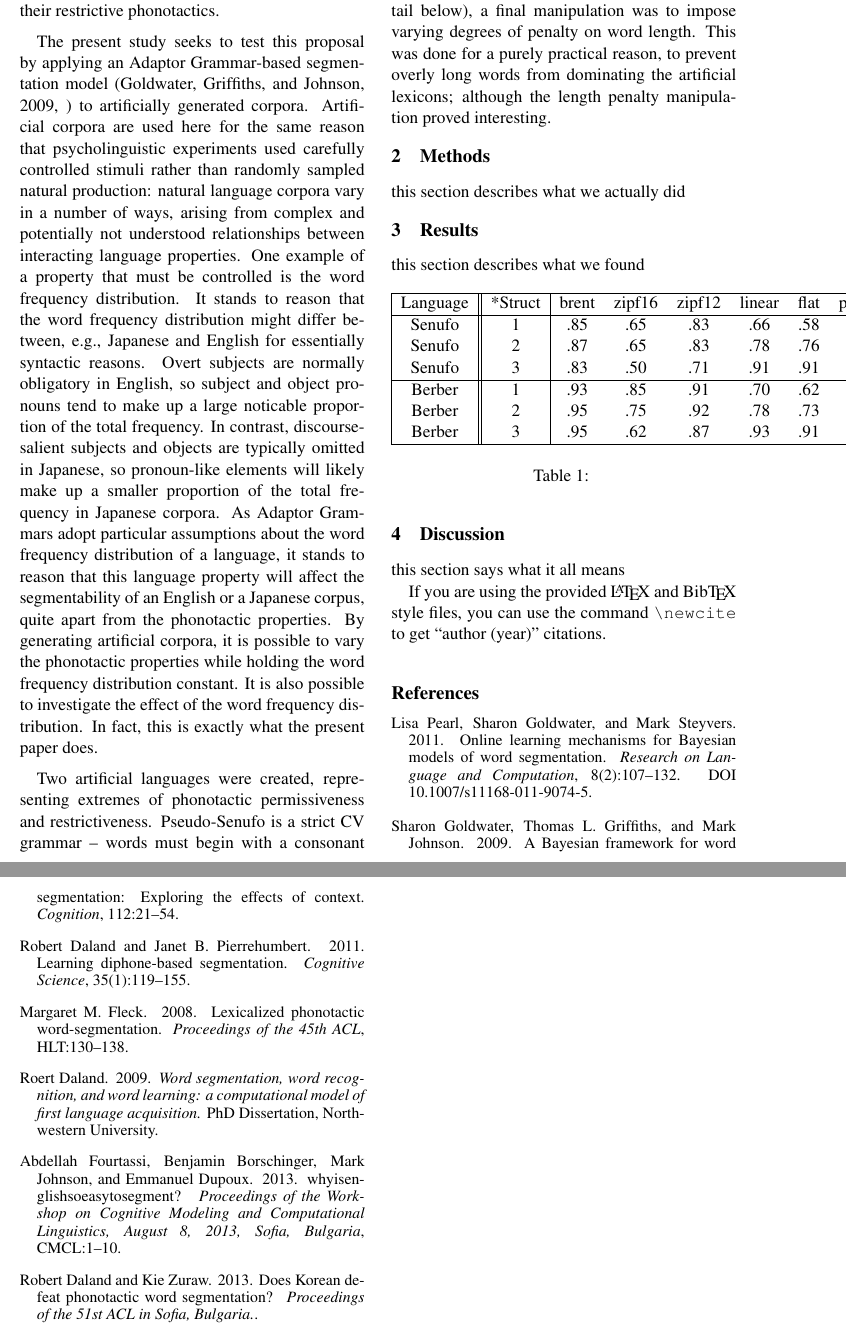
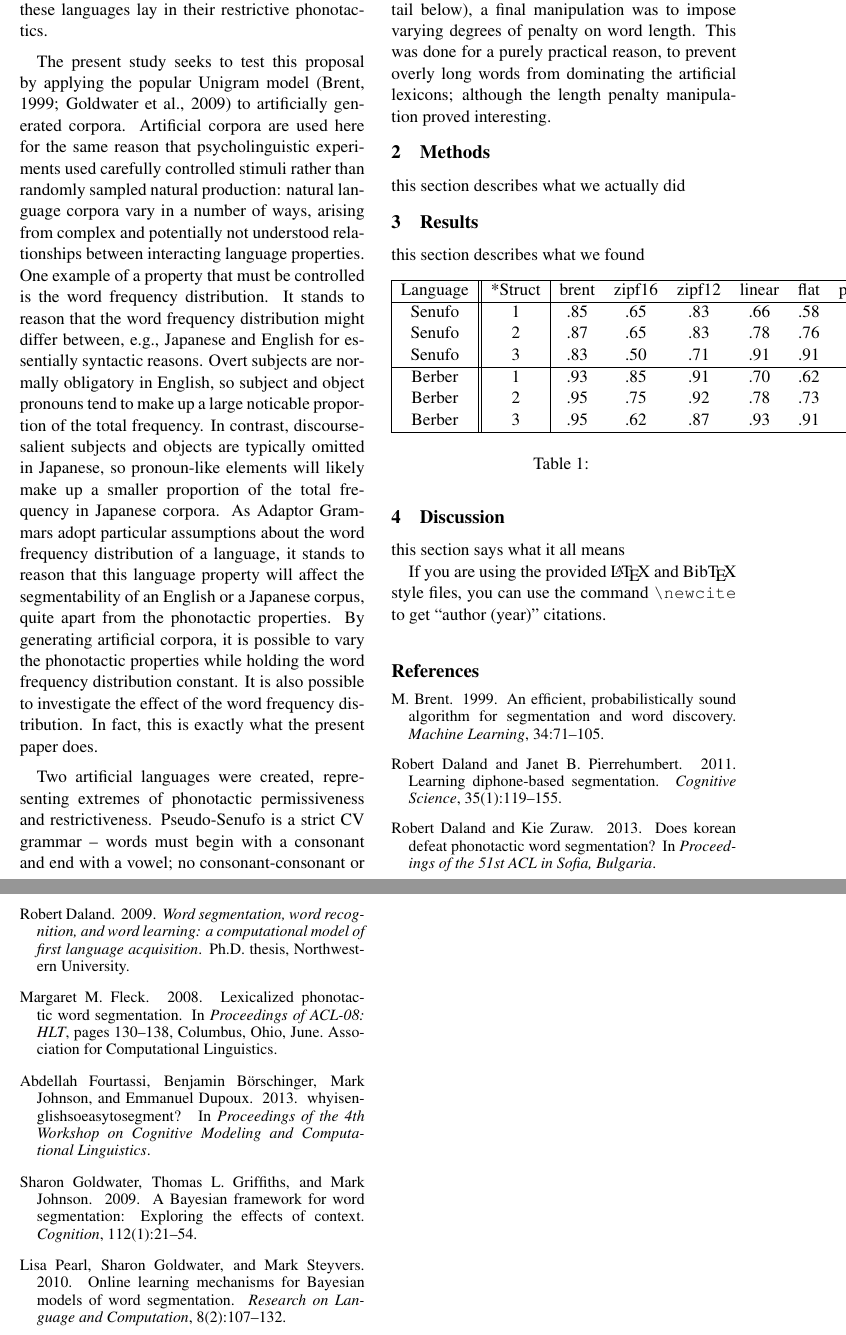
Before and after one commit to boerschi/artlangseg, a LaTeX paper (writeup/acl2014.tex): two parts of pages 2 and 3 of 3, joined at a grey line, cut so that both start at the same text. Compiled offline with pdfLaTeX.

Commit message:
redid bibliography using external bib-tex, minor modification in introduction mentioning Unigram model

```diff
--- a/writeup/acl2014.tex
+++ b/writeup/acl2014.tex
@@ -61,7 +61,7 @@ Recent years have seen a number of crosslinguistic modeling studies converging o
 
-Recently, it was proposed in two independent studies that cross-linguistic differences in segmentability may arise in part or in whole from language-specific phonotactics. Daland and Zuraw~\shortcite{DalandZuraw13} investigated the segmentability of Korean using a phonotactic segmentation model~\cite{DP11}. Korean possesses many edge-sensitive phonological processes, so one might naturally think that segment sequences would be distinct across word boundaries versus within words; the authors found that overall, this didn't hold. For example, vowel-vowel (hiatus) sequences are tolerated within words in Korean, while vowels are also common both word-initially and in word-final inflections; thus hiatus is not a good boundary cue in Korean (though it is in English). Fourtassi et al.~\shortcite{FourtassiEtAl13} investigated the segmentability of Japanese using a lexical segmentation model~\cite{GGJ09}. Japanese lexical items often consist of multiple sub-parts, which are themselves phonologically acceptable as words, e.g. \textit{katakana} `framentary characters'; cf. \textit{kana} `character'. Fourtassi et al. found that the comparatively poor segmentability of Japanese was strongly predicted by the `normalized segmentation entropy' of a corpus, the average (per-character) entropy over all licit segmentations of a corpus given the gold standard lexicon. Both Daland and Zuraw and Fourtassi et al. speculated that the ultimate source of the poor segmentability of these languages lay in their restrictive phonotactics.
+Recently, it was proposed in two independent studies that cross-linguistic differences in segmentability may arise in part or in whole from language-specific phonotactics. Daland and Zuraw~\shortcite{Daland13a} investigated the segmentability of Korean using a phonotactic segmentation model~\cite{Daland11a}. Korean possesses many edge-sensitive phonological processes, so one might naturally think that segment sequences would be distinct across word boundaries versus within words; the authors found that overall, this didn't hold. For example, vowel-vowel (hiatus) sequences are tolerated within words in Korean, while vowels are also common both word-initially and in word-final inflections; thus hiatus is not a good boundary cue in Korean (though it is in English). Fourtassi et al.~\shortcite{Fourtassi13a} investigated the segmentability of Japanese using a lexical segmentation model~\cite{Goldwater09a}. Japanese lexical items often consist of multiple sub-parts, which are themselves phonologically acceptable as words, e.g. \textit{katakana} `framentary characters'; cf. \textit{kana} `character'. Fourtassi et al. found that the comparatively poor segmentability of Japanese was strongly predicted by the `normalized segmentation entropy' of a corpus, the average (per-character) entropy over all licit segmentations of a corpus given the gold standard lexicon. Both Daland and Zuraw and Fourtassi et al. speculated that the ultimate source of the poor segmentability of these languages lay in their restrictive phonotactics.
 
-The present study seeks to test this proposal by applying an Adaptor Grammar-based segmentation model~\cite{GGJ09} to artificially generated corpora. Artificial corpora are used here for the same reason that psycholinguistic experiments used carefully controlled stimuli rather than randomly sampled natural production: natural language corpora vary in a number of ways, arising from complex and potentially not understood relationships between interacting language properties. One example of a property that must be controlled is the word frequency distribution. It stands to reason that the word frequency distribution might differ between, e.g., Japanese and English for essentially syntactic reasons. Overt subjects are normally obligatory in English, so subject and object pronouns tend to make up a large noticable proportion of the total frequency. In contrast, discourse-salient subjects and objects are typically omitted in Japanese, so pronoun-like elements will likely make up a smaller proportion of the total frequency in Japanese corpora. As Adaptor Grammars adopt particular assumptions about the word frequency distribution of a language, it stands to reason that this language property will affect the segmentability of an English or a Japanese corpus, quite apart from the phonotactic properties. By generating artificial corpora, it is possible to vary the phonotactic properties while holding the word frequency distribution constant. It is also possible to investigate the effect of the word frequency distribution. In fact, this is exactly what the present paper does.
+The present study seeks to test this proposal by applying the popular Unigram model~\cite{Brent99a,Goldwater09a} to artificially generated corpora. Artificial corpora are used here for the same reason that psycholinguistic experiments used carefully controlled stimuli rather than randomly sampled natural production: natural language corpora vary in a number of ways, arising from complex and potentially not understood relationships between interacting language properties. One example of a property that must be controlled is the word frequency distribution. It stands to reason that the word frequency distribution might differ between, e.g., Japanese and English for essentially syntactic reasons. Overt subjects are normally obligatory in English, so subject and object pronouns tend to make up a large noticable proportion of the total frequency. In contrast, discourse-salient subjects and objects are typically omitted in Japanese, so pronoun-like elements will likely make up a smaller proportion of the total frequency in Japanese corpora. As Adaptor Grammars adopt particular assumptions about the word frequency distribution of a language, it stands to reason that this language property will affect the segmentability of an English or a Japanese corpus, quite apart from the phonotactic properties. By generating artificial corpora, it is possible to vary the phonotactic properties while holding the word frequency distribution constant. It is also possible to investigate the effect of the word frequency distribution. In fact, this is exactly what the present paper does.
 
 Two artificial languages were created, representing extremes of phonotactic permissiveness and restrictiveness. Pseudo-Senufo is a strict CV grammar -- words must begin with a consonant and end with a vowel; no consonant-consonant or vowel-vowel sequences are permitted; and otherwise every possible sequence of $(CV)^*$ is grammatical. Pseudo-Berber has no phonotactic constraints whatsoever; every possible sequence of consonants and vowels is grammatical. Both grammars were defined over the same segmental inventory, intended to represent a fairly minimal but cross-linguistically typical inventory (see Methods). In addition to the language manipulation (Berber vs. Senufo) and the word frequency distribution manipulation (described in more detail below), a final manipulation was to impose varying degrees of penalty on word length. This was done for a purely practical reason, to prevent overly long words from dominating the artificial lexicons; although the length penalty manipulation proved interesting.
 
@@ -103,64 +103,8 @@ can use the command \verb|\newcite| to get ``author (year)'' citations.
 
 
 % include your own bib file like this:
-%\bibliographystyle{acl}
-%\bibliography{acl2014}
-
-\begin{thebibliography}{}
-
-\bibitem[\protect\citename{Pearl, Goldwater, and Steyvers, 2011}]{PearlEtAl11}
-Lisa Pearl, Sharon Goldwater, and Mark Steyvers.
-\newblock 2011.
-\newblock Online learning mechanisms for Bayesian models of word segmentation.
-\newblock {\em Research on Language and Computation}, 8(2):107--132.
-\newblock DOI 10.1007/s11168-011-9074-5.
-
-\bibitem[\protect\citename{Goldwater, Griffiths, and Johnson, 2009}]{GGJ09}
-Sharon Goldwater, Thomas~L. Griffiths, and Mark Johnson.
-\newblock 2009.
-\newblock A Bayesian framework for word segmentation:
-    Exploring the effects of context.
-\newblock {\em Cognition}, 112:21--54.
-
-\bibitem[\protect\citename{Daland and Pierrehumbert, 2011}]{DP11}
-Robert Daland and Janet~B. Pierrehumbert.
-\newblock 2011.
-\newblock Learning diphone-based segmentation.
-\newblock {\em Cognitive Science}, 35(1):119--155.
-
-\bibitem[\protect\citename{Fleck, 2008}]{Fleck08}
-Margaret~M. Fleck.
-\newblock 2008.
-\newblock Lexicalized phonotactic word-segmentation.
-\newblock {\em Proceedings of the 45th ACL}, HLT:130--138.
-
-\bibitem[\protect\citename{Daland, 2009}]{Daland09}
-Roert Daland.
-\newblock 2009.
-\newblock {\em Word segmentation, word recognition, and word learning:
-    a computational model of first language acquisition.}
-\newblock PhD Dissertation, Northwestern University.
-
-\bibitem[\protect\citename{Fourtassi et al., 2013}]{FourtassiEtAl2013}
-Abdellah Fourtassi, Benjamin Borschinger, Mark Johnson, and Emmanuel Dupoux.
-\newblock 2013.
-\newblock whyisenglishsoeasytosegment?
-\newblock {\em Proceedings of the Workshop on Cognitive Modeling and
-     Computational Linguistics, August 8, 2013, Sofia, Bulgaria}, CMCL:1--10.
-
-\bibitem[\protect\citename{Daland and Zuraw, 2013}]{DalandZuraw2013}
-Robert Daland and Kie Zuraw.
-\newblock 2013.
-\newblock Does Korean defeat phonotactic word segmentation?
-\newblock {\em Proceedings of the 51st ACL in Sofia, Bulgaria.}.
-
-%\bibitem[\protect\citename{what appears in the text}]{how you label it}
-%Authors.
-%\newblock date.
-%\newblock title
-%\newblock {\em to italicize}, deets.
+\bibliographystyle{acl}
+\bibliography{acl}
 
 
-\end{thebibliography}
-
 \end{document}
```
Also changed, not shown: writeup/acl.bib (added, +115 -0 lines), writeup/acl2014.tex (4 more changed lines).
